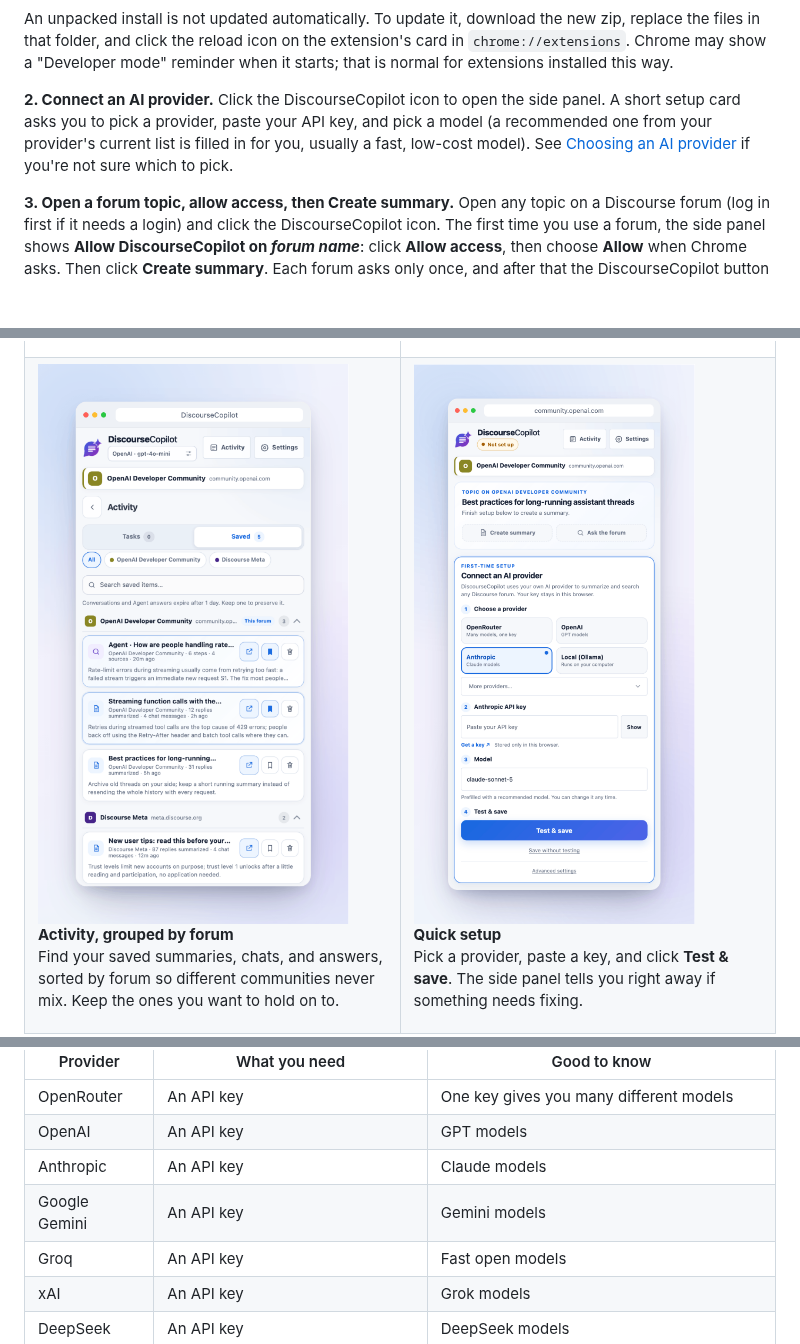
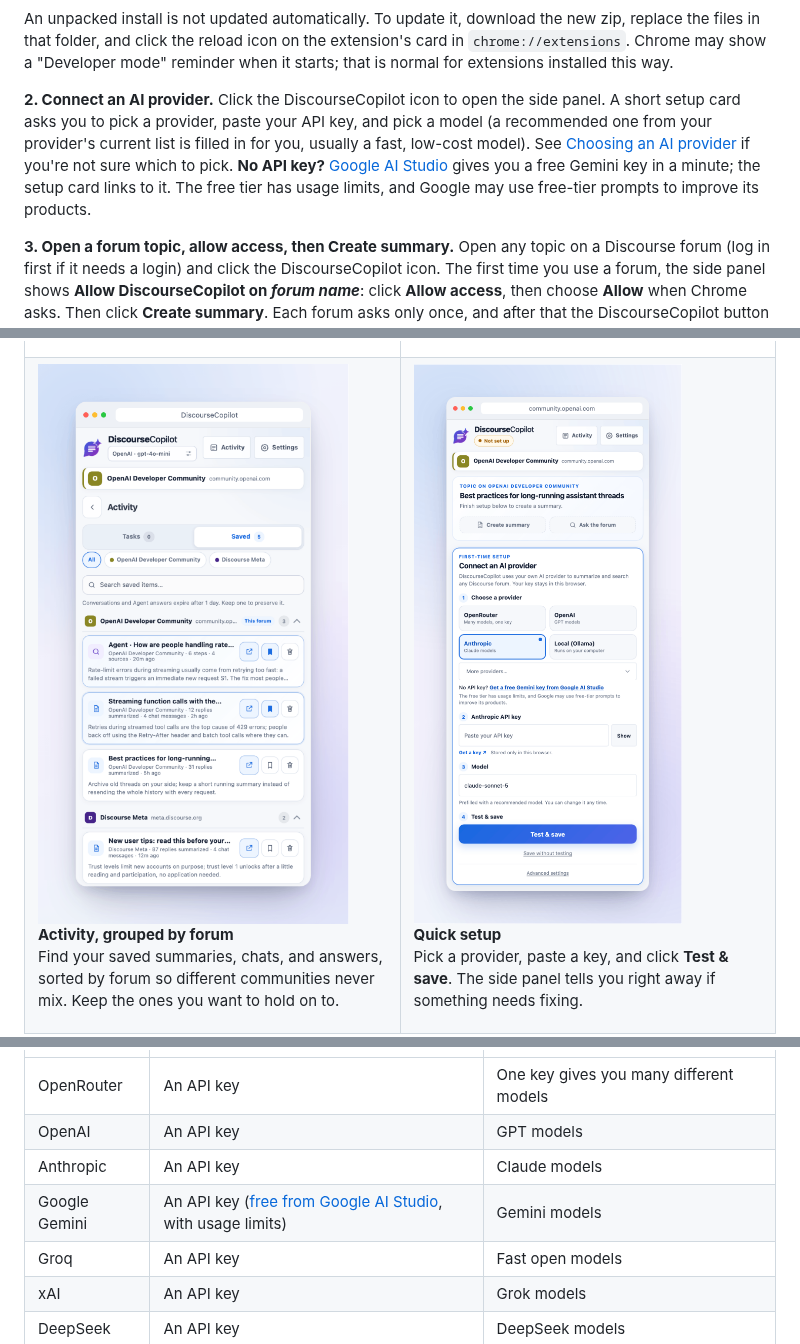
Before and after one commit to kccarlos/DiscourseCopilot, a Markdown page: README.md, 3 parts joined by grey strips. Drawn GitHub-style; pictures changed too: docs/screenshots/feature-setup.png; folded sections open; blank space fills up the shorter version.

```diff
--- a/README.md
+++ b/README.md
@@ -88,7 +88,7 @@ An unpacked install is not updated automatically. To update it, download the new
 </details>
 
 **2. Connect an AI provider.**
-Click the DiscourseCopilot icon to open the side panel. A short setup card asks you to pick a provider, paste your API key, and pick a model (a recommended one from your provider's current list is filled in for you, usually a fast, low-cost model). See [Choosing an AI provider](#choosing-an-ai-provider) if you're not sure which to pick.
+Click the DiscourseCopilot icon to open the side panel. A short setup card asks you to pick a provider, paste your API key, and pick a model (a recommended one from your provider's current list is filled in for you, usually a fast, low-cost model). See [Choosing an AI provider](#choosing-an-ai-provider) if you're not sure which to pick. **No API key?** [Google AI Studio](https://aistudio.google.com/apikey) gives you a free Gemini key in a minute; the setup card links to it. The free tier has usage limits, and Google may use free-tier prompts to improve its products.
 
 **3. Open a forum topic, allow access, then Create summary.**
 Open any topic on a Discourse forum (log in first if it needs a login) and click the DiscourseCopilot icon. The first time you use a forum, the side panel shows **Allow DiscourseCopilot on *forum name***: click **Allow access**, then choose **Allow** when Chrome asks. Then click **Create summary**. Each forum asks only once, and after that the DiscourseCopilot button also appears in the corner of its pages.
@@ -158,7 +158,7 @@ DiscourseCopilot doesn't come with its own AI. You connect one you already use,
 | OpenRouter | An API key | One key gives you many different models |
 | OpenAI | An API key | GPT models |
 | Anthropic | An API key | Claude models |
-| Google Gemini | An API key | Gemini models |
+| Google Gemini | An API key ([free from Google AI Studio](https://aistudio.google.com/apikey), with usage limits) | Gemini models |
 | Groq | An API key | Fast open models |
 | xAI | An API key | Grok models |
 | DeepSeek | An API key | DeepSeek models |
```
Also changed, not shown: CHANGELOG.md (+1 -0 lines), README.zh-CN.md (+2 -2 lines), docs/screenshots/feature-settings.png, 10 other files.
